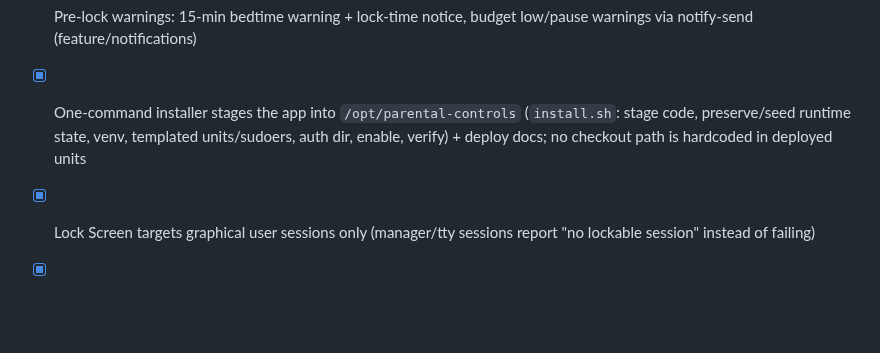
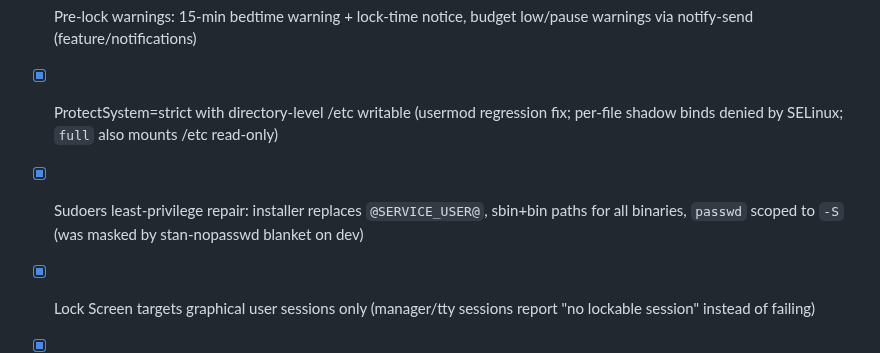
Before and after one commit to mcmillanator/parental-controls, a Markdown page: PLAN.md, the part around the change. GitHub-like rendering; blank space fills up the shorter version.

Commit message:
Record sandbox and sudoers repairs in plan

```diff
--- a/PLAN.md
+++ b/PLAN.md
@@ -133,6 +133,7 @@ lockout safeguards (confirm dialogs, wheel-admin auto-lock/auto-freeze exemption
 - [x] Per-category daily time budgets with cgroup-freezer pause, auto-resume at reset, manual Resume button
 - [x] Bedtime lock ownership: flag set when usermod succeeds regardless of terminate-user result (offline users auto-unlock correctly)
 - [x] Pre-lock warnings: 15-min bedtime warning + lock-time notice, budget low/pause warnings via notify-send (feature/notifications)
-- [x] One-command installer stages the app into `/opt/parental-controls` (`install.sh`: stage code, preserve/seed runtime state, venv, templated units/sudoers, auth dir, enable, verify) + deploy docs; no checkout path is hardcoded in deployed units
+- [x] ProtectSystem=strict with directory-level /etc writable (usermod regression fix; per-file shadow binds denied by SELinux; `full` also mounts /etc read-only)
+- [x] Sudoers least-privilege repair: installer replaces `@SERVICE_USER@`, sbin+bin paths for all binaries, `passwd` scoped to `-S` (was masked by stan-nopasswd blanket on dev)
 - [x] Lock Screen targets graphical user sessions only (manager/tty sessions report "no lockable session" instead of failing)
 - [x] Unlocked accounts in bedtime show manual Lock/Lock Screen buttons (no dead-end disabled button)
```
